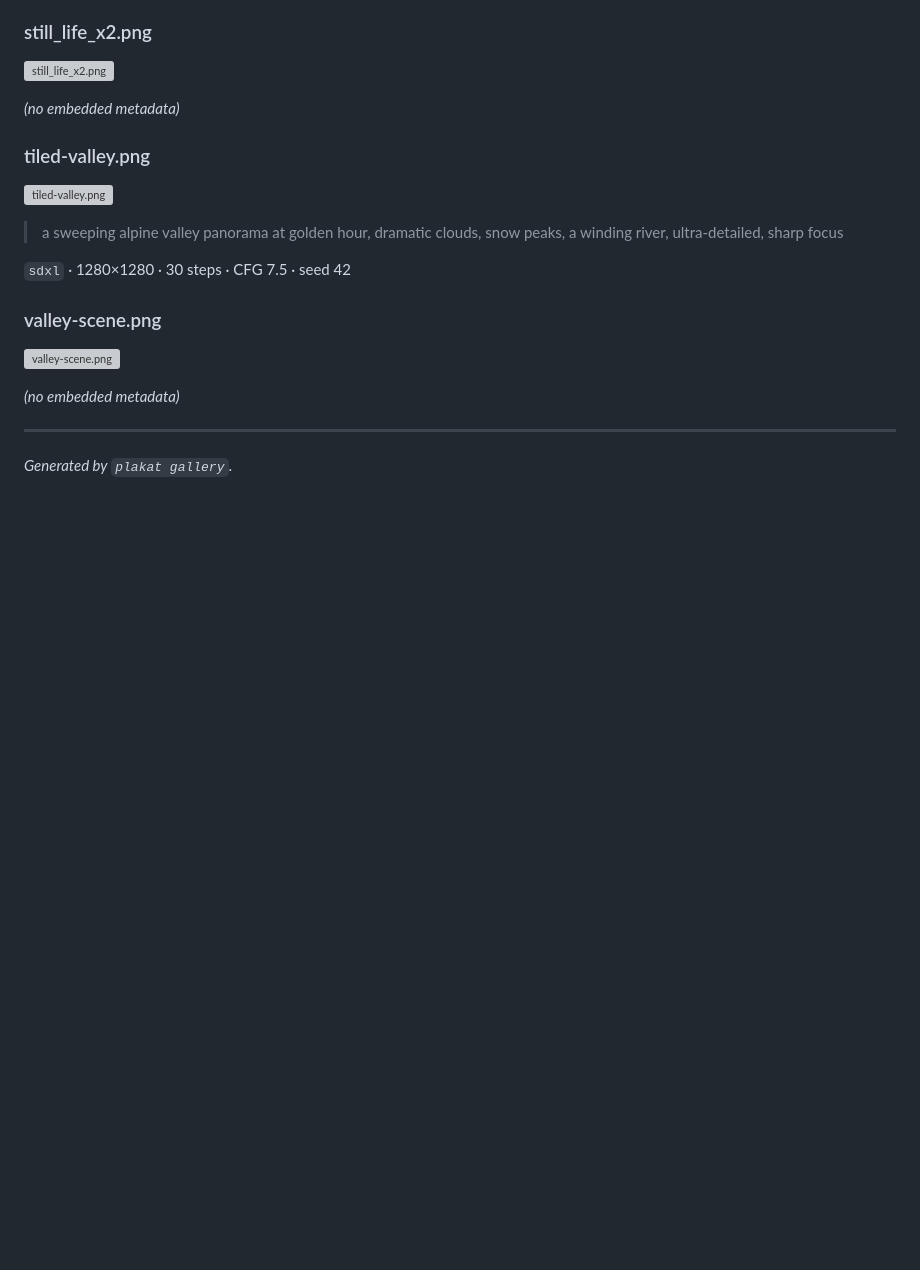
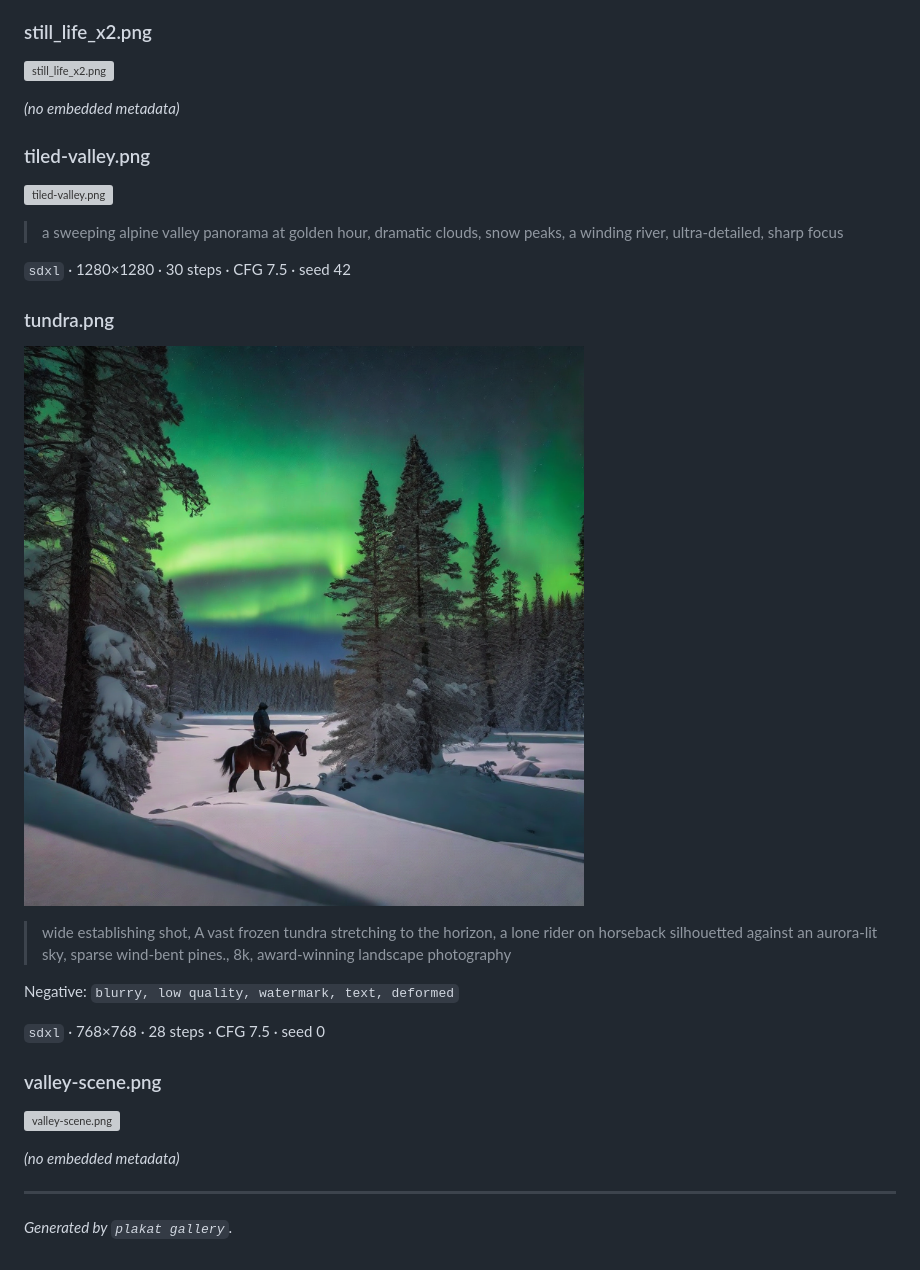
Before and after one commit to vulogov/plakat, a Markdown page: corpus/GALLERY.md, the part around the change printed below. GitHub-like rendering; pictures changed too: corpus/images/compile/tundra.png (added); blank space fills up the shorter version; grey boxes are pictures that could not be loaded.

```diff
--- a/corpus/GALLERY.md
+++ b/corpus/GALLERY.md
@@ -810,6 +840,16 @@ _(no embedded metadata)_
 
 `sdxl` · 1280×1280 · 30 steps · CFG 7.5 · seed 42
 
+### tundra.png
+
+![tundra.png](images/compile/tundra.png)
+
+> wide establishing shot, A vast frozen tundra stretching to the horizon, a lone rider on horseback silhouetted against an aurora-lit sky, sparse wind-bent pines., 8k, award-winning landscape photography
+
+Negative: `blurry, low quality, watermark, text, deformed`
+
+`sdxl` · 768×768 · 28 steps · CFG 7.5 · seed 0
+
 ### valley-scene.png
 
 ![valley-scene.png](images/compose/valley-scene.png)
```
Also changed, not shown: other parts of corpus/GALLERY.md (+32 -2 lines), Documentation/COMPILE.md (added, +106 -0 lines), Documentation/RELEASE_HISTORY.md (+17 -1 lines), Documentation/Tutorials/COMPILE_TUTORIAL.md (added, +82 -0 lines), README.md (+27 -37 lines), corpus/images/compile/cartographer.png (added), 2 other files.
